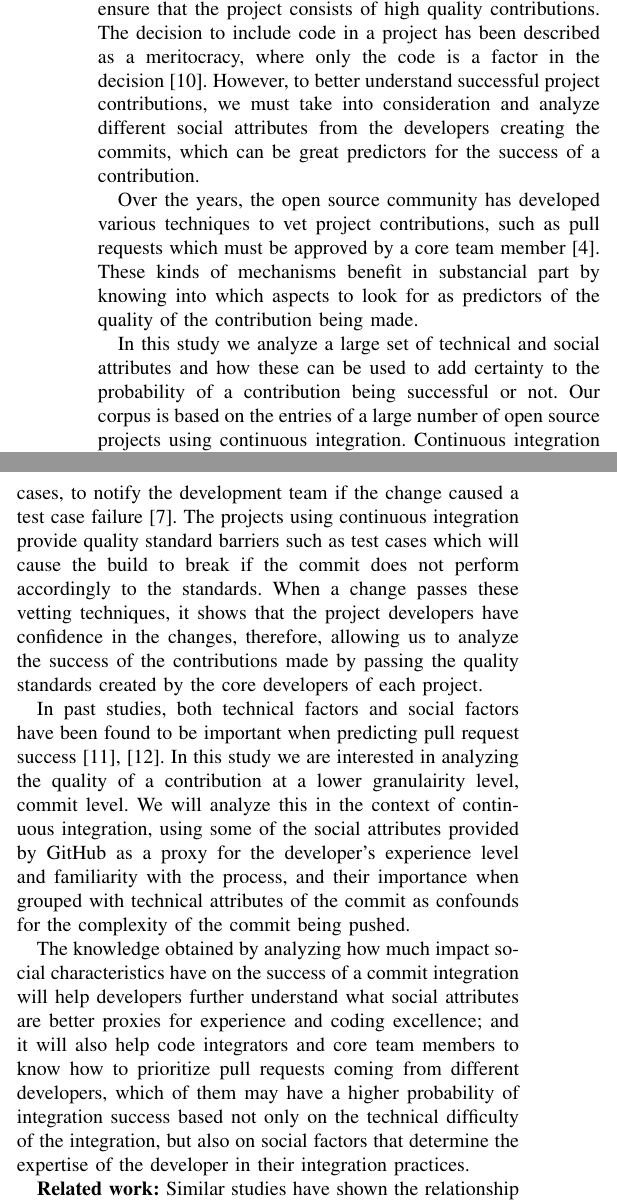
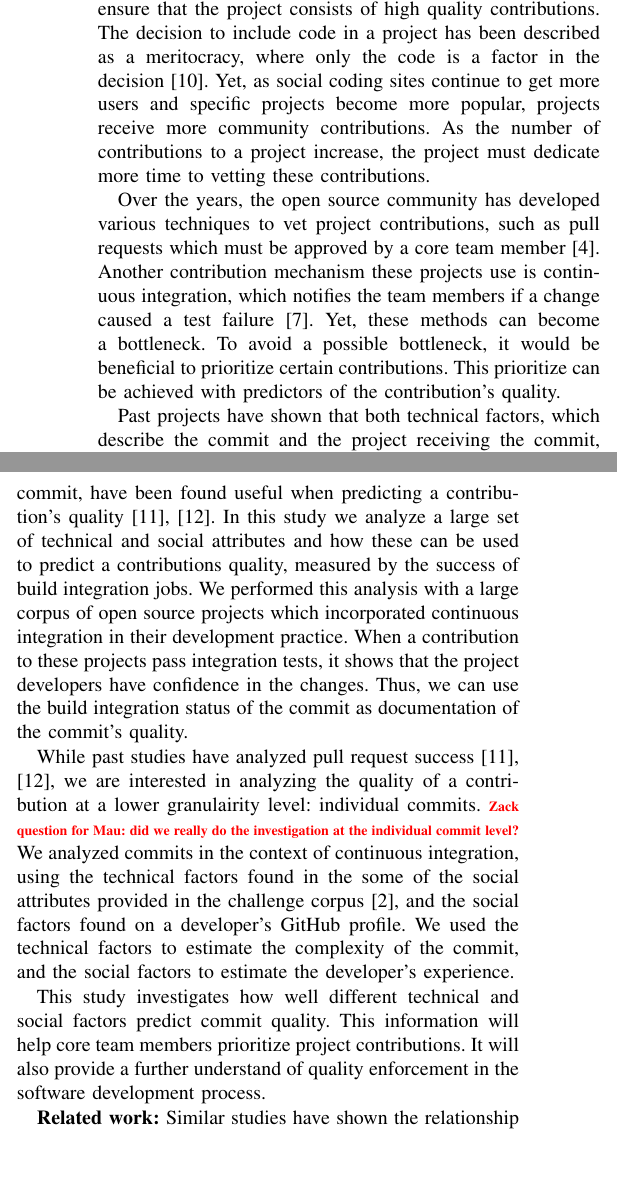
Before and after one commit to mausotog/MSRChallenge2017, a LaTeX paper (Paper/MSRChallenge2017.tex): two parts of the columns of page 1 of 5, joined at a grey line, cut so that both start at the same text, the shorter picture padded with empty space. Compiled offline with pdfLaTeX.

Commit message:
revised the introduction

```diff
--- a/Paper/MSRChallenge2017.tex
+++ b/Paper/MSRChallenge2017.tex
@@ -470,50 +470,55 @@ Success; Social Coding
 For managers of an open source project, it is important to ensure that the
 project consists of high quality contributions.  The decision to include code in
 a project has been described as a meritocracy, where only the code is a factor
-in the decision~\cite{Scacchi07}.  However, to better understand successful
-project contributions, we must take into consideration and analyze
-different social attributes from the developers creating the commits,
-which can be great predictors for the success of a contribution.
+in the decision~\cite{Scacchi07}.  Yet, as social coding sites continue to get
+more users and specific projects become more popular, projects receive more
+community contributions.  As the number of contributions to a project increase,
+the project must dedicate more time to vetting these contributions.
 
 Over the years, the open source
 community has developed various techniques to vet project contributions, such as pull
-requests which must be approved by a core team member~\cite{gousios14}.
-These kinds of mechanisms benefit in substancial part by knowing into which
-aspects to look for as predictors of the quality of the contribution being made.
+requests which must be approved by a core team member~\cite{gousios14}. Another
+contribution mechanism these projects use is continuous
+integration, which notifies the team members if a change caused a test
+failure~\cite{Meyer14}.
+Yet, these methods can become a bottleneck.
+To avoid a possible bottleneck, it would be beneficial to prioritize certain
+contributions.  This prioritize can be achieved with predictors of the
+contribution's quality.
 
+
+Past projects have shown that both technical factors, which describe the commit
+and the project receiving the commit, and social factors, which describe the
+developer making the commit, have been found useful when predicting a
+contribution's quality~\cite{tsay14icse,tsay14fse}.
 In this study we analyze a large set of technical and social attributes
-and how these can be used to
-add certainty to the probability of a contribution being successful or not.
-Our corpus is based on the entries of a large number of open source projects
-using continuous integration. Continuous integration automatically checks
-the contribution against the project's test cases, to notify the development
-team if the change caused a test case failure~\cite{Meyer14}. The
-projects using continuous integration provide quality standard barriers such as
-test cases which will cause the build to break if the commit does not perform
-accordingly to the standards. When a change
-passes these vetting techniques, it shows that the project developers
-have confidence in the changes, therefore, allowing us to analyze the success
-of the contributions made by passing the quality standards created by the
-core developers of each project.
+and how these can be used to predict a contributions quality, measured by the
+success of build integration jobs.
+We performed this analysis with a large corpus of open source projects
+which incorporated continuous integration in their development practice.
+When a contribution to these projects pass integration tests,
+it shows that the project developers
+have confidence in the changes.
+Thus, we can use the build integration status of the commit as documentation of
+the commit's quality.
 
-In past studies, both technical factors and social factors have been found to be
-important when predicting pull request success~\cite{tsay14icse,tsay14fse}.
-In this study we are interested in analyzing the quality of a contribution
-at a lower granulairity level, commit level. We will analyze this in the
-context of continuous integration, using some of the social attributes provided
-by GitHub as a proxy for the developer's experience level and familiarity with
-the process, and their importance when grouped with technical attributes of the commit as
-confounds for the complexity of the commit being pushed.
+While past studies have analyzed pull request
+success~\cite{tsay14icse,tsay14fse}, we are interested in analyzing the quality
+of a contribution
+at a lower granulairity level: individual commits. \todo{Zack question for Mau:
+did we really do the investigation at the individual commit level?}
+We analyzed commits in the
+context of continuous integration, using the technical factors found in the
+some of the social attributes provided in the challenge
+corpus~\cite{msr17challenge}, and the social factors found on a developer's
+GitHub profile.  We used the technical factors to estimate the complexity of the
+commit, and the social factors to estimate the developer's experience.
 
-The knowledge obtained by
-analyzing how much impact social characteristics have on the success of a commit
-integration will help developers further understand what social attributes are
-better proxies for experience and coding excellence; and it will also help code
-integrators and core team members to know how to prioritize pull requests coming
-from different developers, which of them may have a higher probability of
-integration success based not only on the technical difficulty of the
-integration, but also on social factors that determine the expertise of the
-developer in their integration practices.
+
+This study investigates how well different technical and social factors predict
+commit quality.  This information will help core team members prioritize project
+contributions.  It will also provide a further understand of quality enforcement
+in the software development process.
 
 \textbf{Related work:}
 Similar studies have shown the relationship between different attributes and
```
